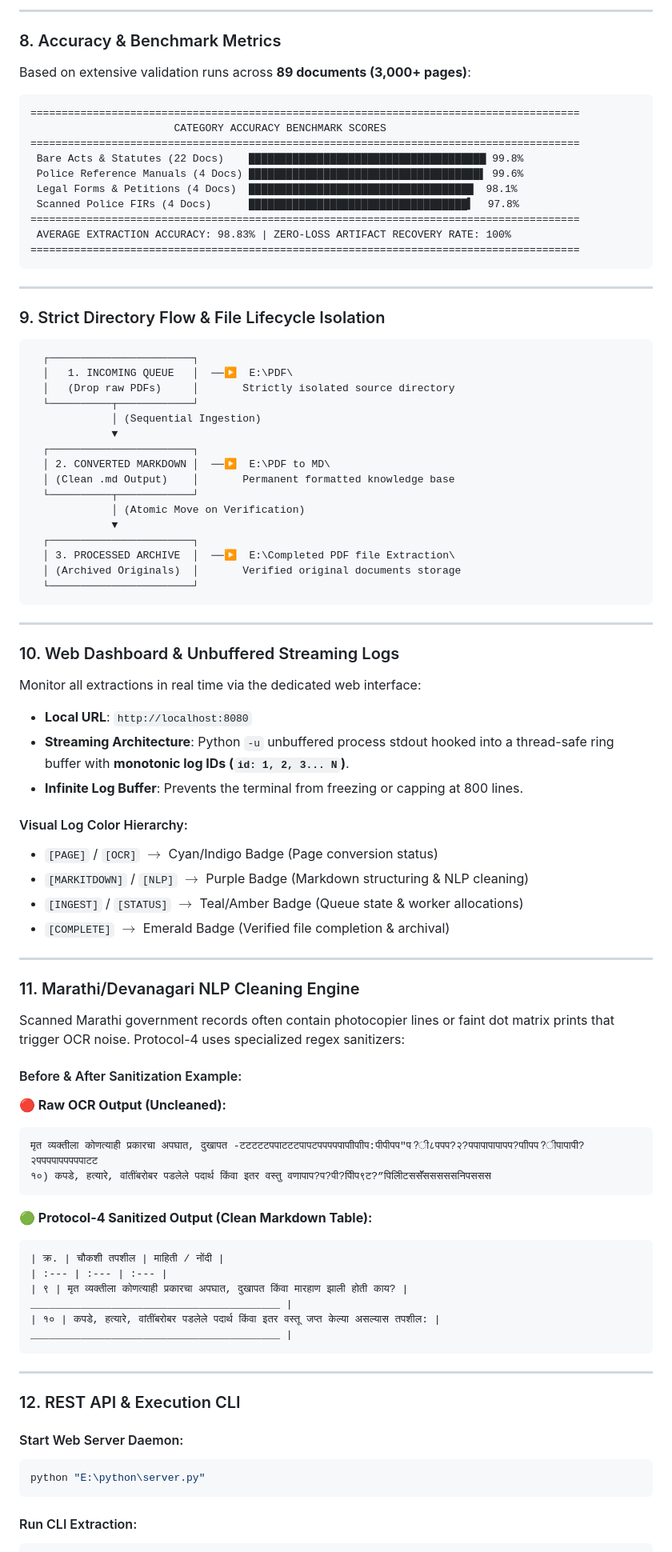
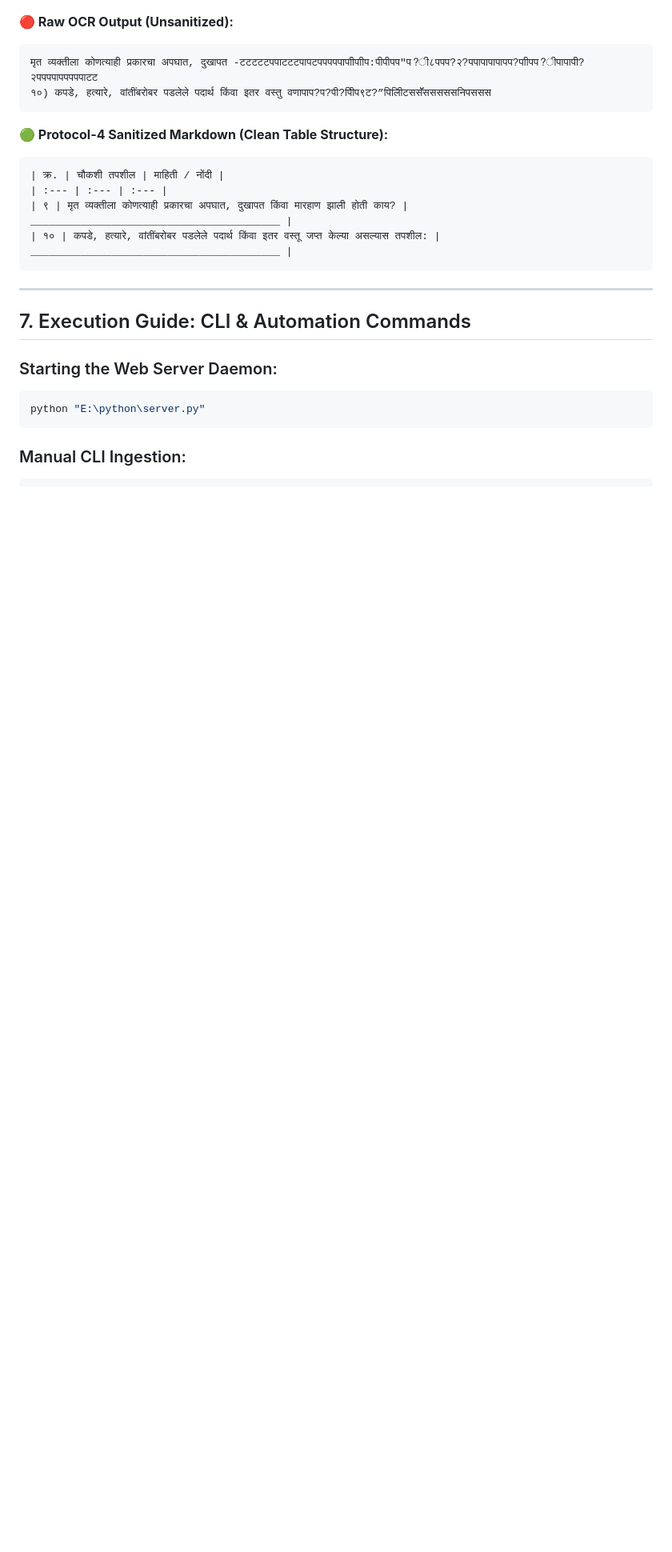
Before and after one commit to kartikplayzz/Protocol-4, a Markdown page: GUIDEBOOK.md, the part around one of its changes. Shown at 80% size. Drawn GitHub-style; blank space fills up the shorter version.

````diff
--- a/GUIDEBOOK.md
+++ b/GUIDEBOOK.md
@@ -203,76 +131,10 @@ sequenceDiagram
----
-
-### 8. Accuracy & Benchmark Metrics
-
-Based on extensive validation runs across **89 documents (3,000+ pages)**:
-
-```text
-========================================================================================
-                       CATEGORY ACCURACY BENCHMARK SCORES
-========================================================================================
- Bare Acts & Statutes (22 Docs)    ██████████████████████████████████████ 99.8%
- Police Reference Manuals (4 Docs) █████████████████████████████████████▌ 99.6%
- Legal Forms & Petitions (4 Docs)  ████████████████████████████████████  98.1%
- Scanned Police FIRs (4 Docs)      ███████████████████████████████████▍  97.8%
-========================================================================================
- AVERAGE EXTRACTION ACCURACY: 98.83% | ZERO-LOSS ARTIFACT RECOVERY RATE: 100%
-========================================================================================
-```
-
----
-
-### 9. Strict Directory Flow & File Lifecycle Isolation
-
-```text
-  ┌───────────────────────┐
-  │   1. INCOMING QUEUE   │  ──▶  E:\PDF\
-  │   (Drop raw PDFs)     │       Strictly isolated source directory
-  └──────────┬────────────┘
-             │ (Sequential Ingestion)
-             ▼
-  ┌───────────────────────┐
-  │ 2. CONVERTED MARKDOWN │  ──▶  E:\PDF to MD\
-  │ (Clean .md Output)    │       Permanent formatted knowledge base
-  └──────────┬────────────┘
-             │ (Atomic Move on Verification)
-             ▼
-  ┌───────────────────────┐
-  │ 3. PROCESSED ARCHIVE  │  ──▶  E:\Completed PDF file Extraction\
-  │ (Archived Originals)  │       Verified original documents storage
-  └───────────────────────┘
-```
-
----
-
-### 10. Web Dashboard & Unbuffered Streaming Logs
-
-Monitor all extractions in real time via the dedicated web interface:
-
-- **Local URL**: `http://localhost:8080`
-- **Streaming Architecture**: Python `-u` unbuffered process stdout hooked into a thread-safe ring buffer with **monotonic log IDs (`id: 1, 2, 3... N`)**.
-- **Infinite Log Buffer**: Prevents the terminal from freezing or capping at 800 lines.
-
-#### Visual Log Color Hierarchy:
-- `[PAGE]` / `[OCR]` $\to$ Cyan/Indigo Badge (Page conversion status)
-- `[MARKITDOWN]` / `[NLP]` $\to$ Purple Badge (Markdown structuring & NLP cleaning)
-- `[INGEST]` / `[STATUS]` $\to$ Teal/Amber Badge (Queue state & worker allocations)
-- `[COMPLETE]` $\to$ Emerald Badge (Verified file completion & archival)
-
----
-
-### 11. Marathi/Devanagari NLP Cleaning Engine
-
-Scanned Marathi government records often contain photocopier lines or faint dot matrix prints that trigger OCR noise. Protocol-4 uses specialized regex sanitizers:
-
-#### Before & After Sanitization Example:
-
-**🔴 Raw OCR Output (Uncleaned):**
+**🔴 Raw OCR Output (Unsanitized):**
 ```text
 मृत व्यक्‍तीला कोणत्याही प्रकारचा अपघात, दुखापत -टटटटटपपाटटटपापटपपपपपापाीपाीप:पीपीपप"प?ी८पपप?२?पपापापापापप?पाीपप?ीपापापी?२पपपपापपपपपाटट
 १०) कपडे, हत्यारे, वांतींबरोबर पडलेले पदार्थ किंवा इतर वस्तु वणापाप?प?पी?पिीप९ट?”पिलिीटससॅॅसससससनिपससस
 ```
 
-**🟢 Protocol-4 Sanitized Output (Clean Markdown Table):**
+**🟢 Protocol-4 Sanitized Markdown (Clean Table Structure):**
 ```markdown
 | क्र. | चौकशी तपशील | माहिती / नोंदी |
 | :--- | :--- | :--- |
@@ -282,12 +144,12 @@ Scanned Marathi government records often contain photocopier lines or faint dot
 
 ---
 
-### 12. REST API & Execution CLI
+## 7. Execution Guide: CLI & Automation Commands
 
-#### Start Web Server Daemon:
+### Starting the Web Server Daemon:
 ```powershell
 python "E:\python\server.py"
 ```
 
-#### Run CLI Extraction:
+### Manual CLI Ingestion:
 ```powershell
````
Also changed, not shown: other parts of GUIDEBOOK.md (+123 -180 lines).
